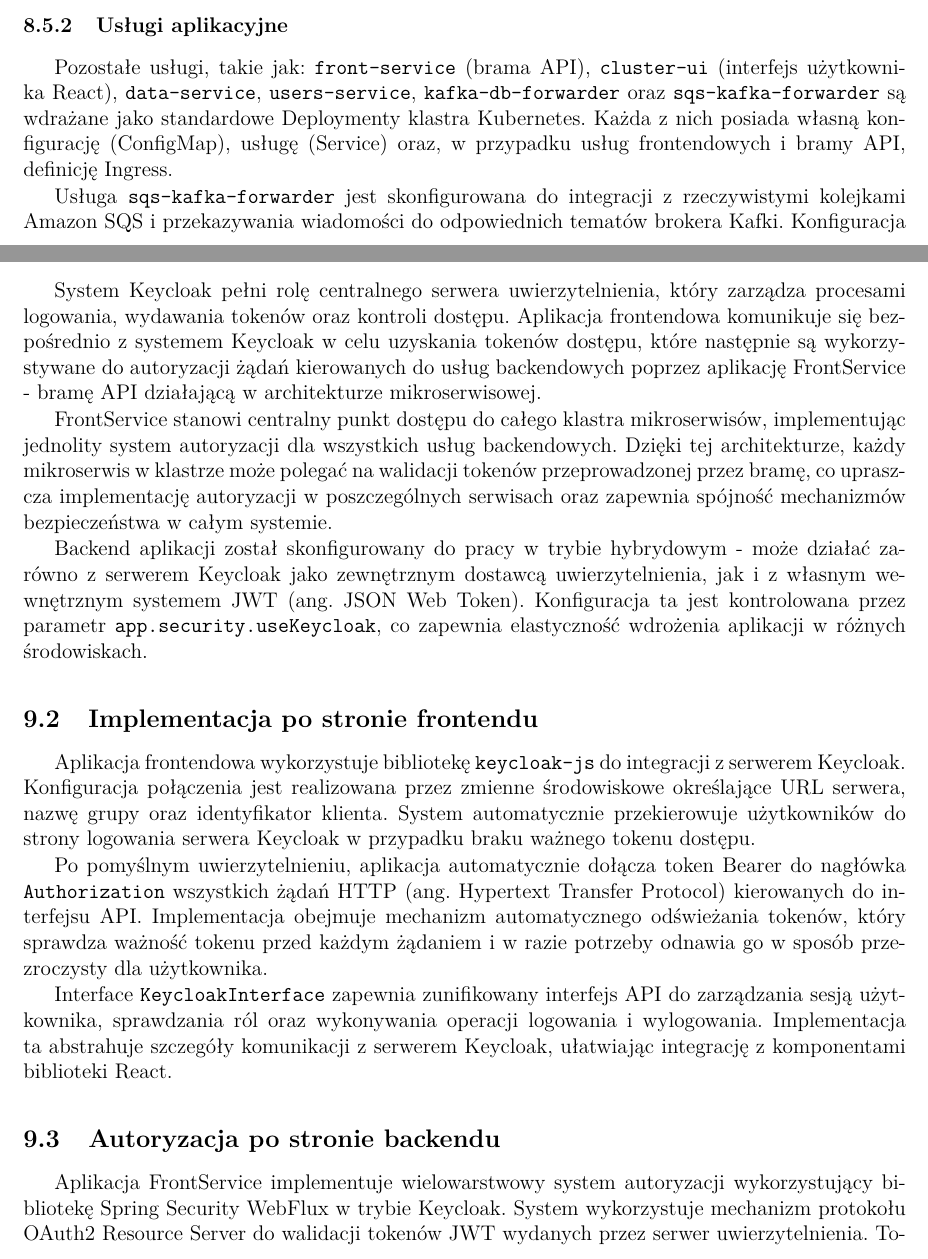
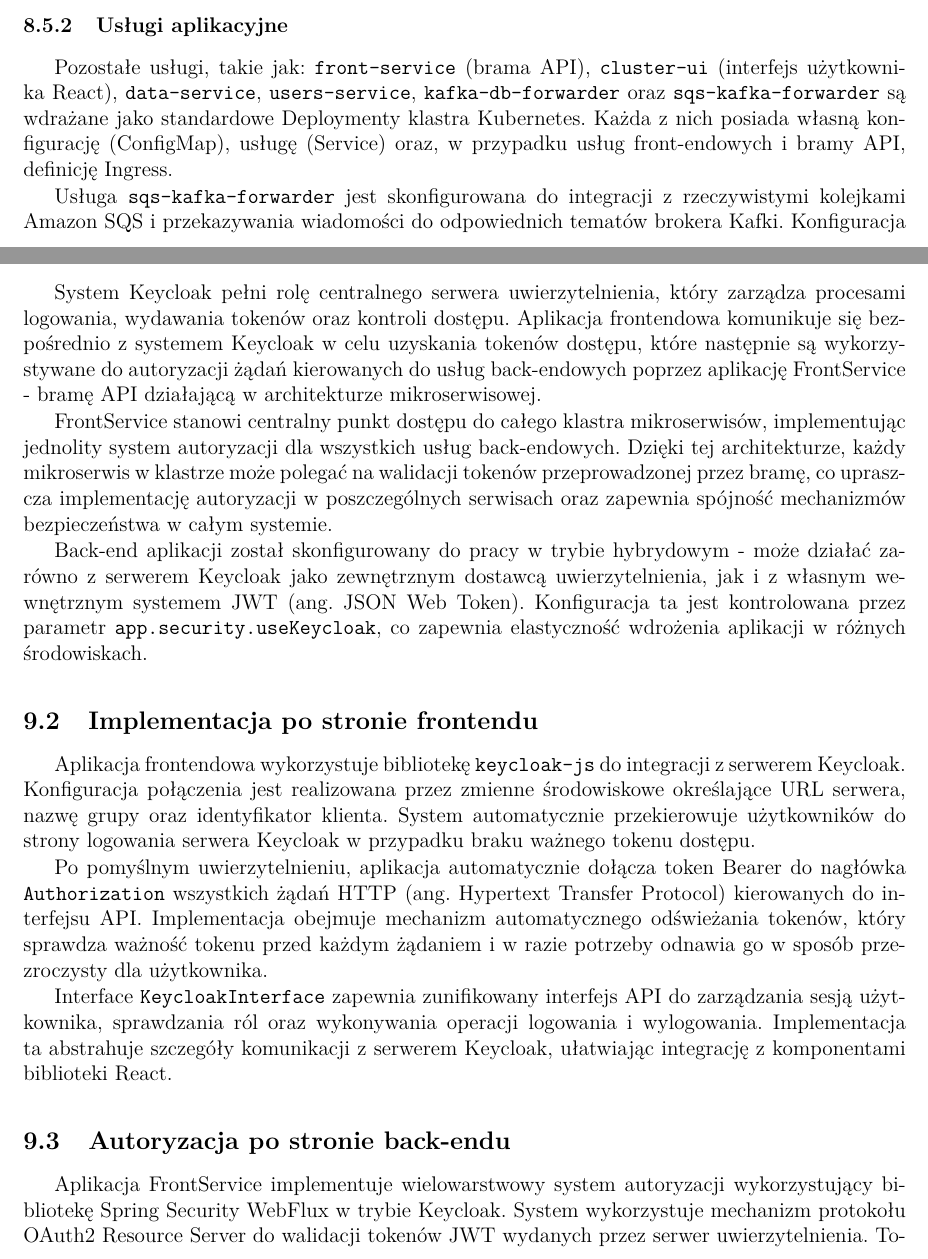
Before and after one commit to MrPickle311/master-thesis, a LaTeX document (main.tex, which reads rozdzial11_konfiguracja_kubernetes.tex, rozdzial12_autoryzacja.tex): two parts of pages 52 and 54 of 80, joined at a grey line, cut so that both start at the same text. Compiled offline with pdfLaTeX.

Commit message:
refactor: Improve clarity and consistency in LaTeX document by standardizing terminology (e.g., "back-end" vs. "backend") and enhancing descriptions of system architecture and services for better understanding

```diff
--- a/rozdzial11_konfiguracja_kubernetes.tex
+++ b/rozdzial11_konfiguracja_kubernetes.tex
@@ -57,7 +57,7 @@ Do zarządzania i uruchamiania zadań silnika analitycznego Apache Spark w klast
 Zdefiniowany jest zasób \texttt{SparkApplication} o nazwie \texttt{spark-data-processor}, który uruchamia aplikację Scala (\texttt{com.factory.SparkDataProcessor}) z obrazu Dockera. Aplikacja ta działa w trybie \texttt{cluster} i wykorzystuje zasoby zdefiniowane dla sterownika i dwóch wykonawców (executorów).
 
 \subsubsection{Usługi aplikacyjne}
-Pozostałe usługi, takie jak: \texttt{front-service} (brama API), \texttt{cluster-ui} (interfejs użytkownika React), \texttt{data-service}, \texttt{users-service}, \texttt{kafka-db-forwarder} oraz \texttt{sqs-kafka-forwarder} są wdrażane jako standardowe Deploymenty klastra Kubernetes. Każda z nich posiada własną konfigurację (ConfigMap), usługę (Service) oraz, w przypadku usług frontendowych i bramy API, definicję Ingress.
+Pozostałe usługi, takie jak: \texttt{front-service} (brama API), \texttt{cluster-ui} (interfejs użytkownika React), \texttt{data-service}, \texttt{users-service}, \texttt{kafka-db-forwarder} oraz \texttt{sqs-kafka-forwarder} są wdrażane jako standardowe Deploymenty klastra Kubernetes. Każda z nich posiada własną konfigurację (ConfigMap), usługę (Service) oraz, w przypadku usług front-endowych i bramy API, definicję Ingress.
 
 Usługa \texttt{sqs-kafka-forwarder} jest skonfigurowana do integracji z rzeczywistymi kolejkami Amazon SQS i przekazywania wiadomości do odpowiednich tematów brokera Kafki. Konfiguracja zawiera klucze dostępowe chmury AWS, co potwierdza bezpośrednią integrację z infrastrukturą chmury AWS.
 
--- a/rozdzial12_autoryzacja.tex
+++ b/rozdzial12_autoryzacja.tex
@@ -5,11 +5,11 @@ System analizy danych w czasie rzeczywistym wykorzystuje nowoczesny mechanizm au
 
 \subsection{Architektura systemu autoryzacji}
 
-System Keycloak pełni rolę centralnego serwera uwierzytelnienia, który zarządza procesami logowania, wydawania tokenów oraz kontroli dostępu. Aplikacja frontendowa komunikuje się bezpośrednio z systemem Keycloak w celu uzyskania tokenów dostępu, które następnie są wykorzystywane do autoryzacji żądań kierowanych do usług backendowych poprzez aplikację FrontService - bramę API działającą w architekturze mikroserwisowej.
+System Keycloak pełni rolę centralnego serwera uwierzytelnienia, który zarządza procesami logowania, wydawania tokenów oraz kontroli dostępu. Aplikacja frontendowa komunikuje się bezpośrednio z systemem Keycloak w celu uzyskania tokenów dostępu, które następnie są wykorzystywane do autoryzacji żądań kierowanych do usług back-endowych poprzez aplikację FrontService - bramę API działającą w architekturze mikroserwisowej.
 
-FrontService stanowi centralny punkt dostępu do całego klastra mikroserwisów, implementując jednolity system autoryzacji dla wszystkich usług backendowych. Dzięki tej architekturze, każdy mikroserwis w klastrze może polegać na walidacji tokenów przeprowadzonej przez bramę, co upraszcza implementację autoryzacji w poszczególnych serwisach oraz zapewnia spójność mechanizmów bezpieczeństwa w całym systemie.
+FrontService stanowi centralny punkt dostępu do całego klastra mikroserwisów, implementując jednolity system autoryzacji dla wszystkich usług back-endowych. Dzięki tej architekturze, każdy mikroserwis w klastrze może polegać na walidacji tokenów przeprowadzonej przez bramę, co upraszcza implementację autoryzacji w poszczególnych serwisach oraz zapewnia spójność mechanizmów bezpieczeństwa w całym systemie.
 
-Backend aplikacji został skonfigurowany do pracy w trybie hybrydowym - może działać zarówno z serwerem Keycloak jako zewnętrznym dostawcą uwierzytelnienia, jak i z własnym wewnętrznym systemem JWT (ang. JSON Web Token). Konfiguracja ta jest kontrolowana przez parametr \texttt{app.security.useKeycloak}, co zapewnia elastyczność wdrożenia aplikacji w różnych środowiskach.
+Back-end aplikacji został skonfigurowany do pracy w trybie hybrydowym - może działać zarówno z serwerem Keycloak jako zewnętrznym dostawcą uwierzytelnienia, jak i z własnym wewnętrznym systemem JWT (ang. JSON Web Token). Konfiguracja ta jest kontrolowana przez parametr \texttt{app.security.useKeycloak}, co zapewnia elastyczność wdrożenia aplikacji w różnych środowiskach.
 
 \subsection{Implementacja po stronie frontendu}
 
@@ -19,7 +19,7 @@ Po pomyślnym uwierzytelnieniu, aplikacja automatycznie dołącza token Bearer d
 
 Interface \texttt{KeycloakInterface} zapewnia zunifikowany interfejs API do zarządzania sesją użytkownika, sprawdzania ról oraz wykonywania operacji logowania i wylogowania. Implementacja ta abstrahuje szczegóły komunikacji z serwerem Keycloak, ułatwiając integrację z komponentami biblioteki React.
 
-\subsection{Autoryzacja po stronie backendu}
+\subsection{Autoryzacja po stronie back-endu}
 
 Aplikacja FrontService implementuje wielowarstwowy system autoryzacji wykorzystujący bibliotekę Spring Security WebFlux  w trybie Keycloak. System wykorzystuje mechanizm protokołu OAuth2 Resource Server do walidacji tokenów JWT wydanych przez serwer uwierzytelnienia. Tokeny są weryfikowane pod kątem poprawności podpisu, ważności czasowej oraz uprawnień użytkownika.
 
```
Also changed, not shown: rozdzial13_ewolucja_rozwiazania.tex (+1 -1 lines), rozdzial8_podsumowanie.tex (+1 -1 lines).
